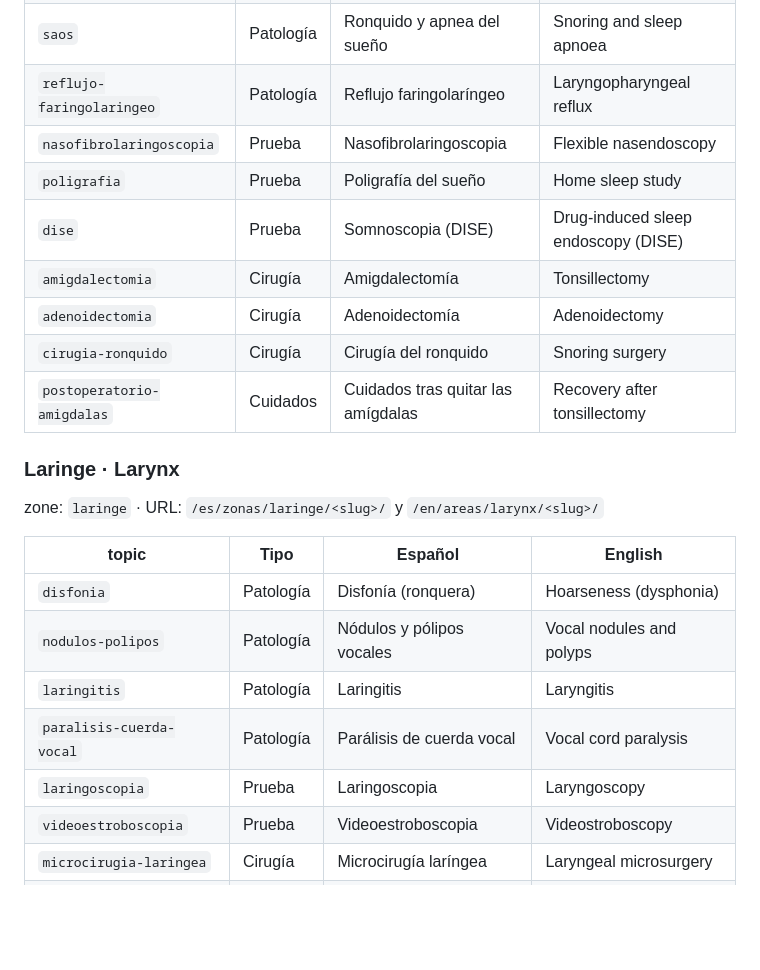
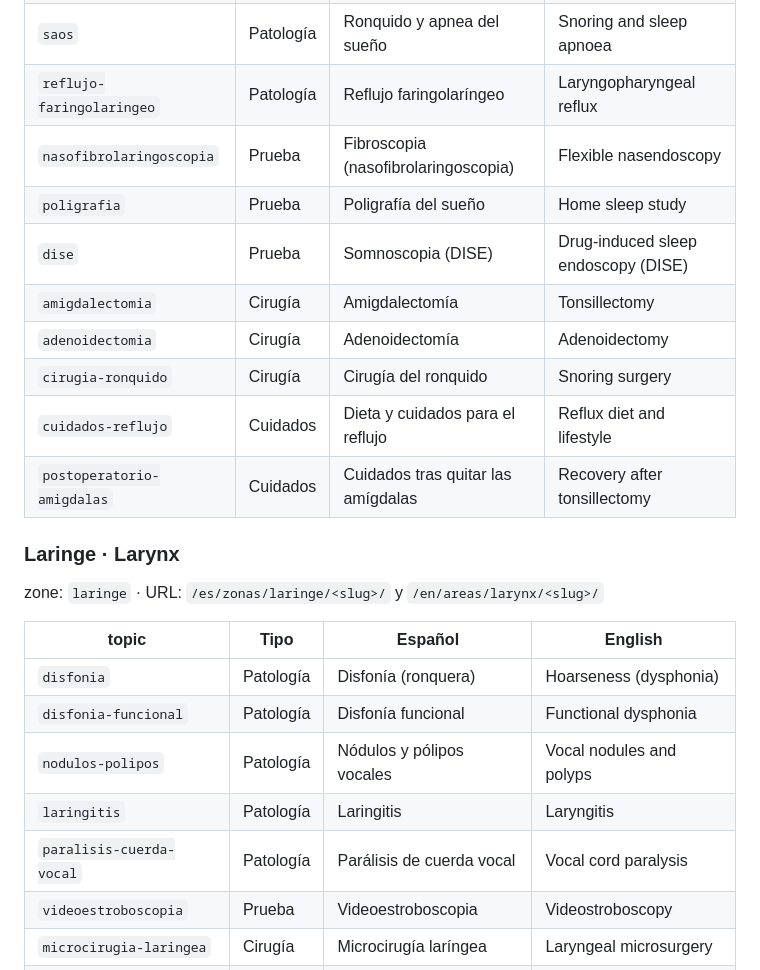
Before and after one commit to jgarciaarteagamd/atlas-ent, a Markdown page: docs/fichas/README.md, the part around one of its changes. Rendered like a GitHub page; blank space fills up the shorter version.

```diff
--- a/docs/fichas/README.md
+++ b/docs/fichas/README.md
@@ -119,12 +126,13 @@ zone: `garganta` · URL: `/es/zonas/garganta/<slug>/` y `/en/areas/throat/<slug>
 | `faringitis` | Patología | Faringitis | Sore throat (pharyngitis) |
 | `saos` | Patología | Ronquido y apnea del sueño | Snoring and sleep apnoea |
 | `reflujo-faringolaringeo` | Patología | Reflujo faringolaríngeo | Laryngopharyngeal reflux |
-| `nasofibrolaringoscopia` | Prueba | Nasofibrolaringoscopia | Flexible nasendoscopy |
+| `nasofibrolaringoscopia` | Prueba | Fibroscopia (nasofibrolaringoscopia) | Flexible nasendoscopy |
 | `poligrafia` | Prueba | Poligrafía del sueño | Home sleep study |
 | `dise` | Prueba | Somnoscopia (DISE) | Drug-induced sleep endoscopy (DISE) |
 | `amigdalectomia` | Cirugía | Amigdalectomía | Tonsillectomy |
 | `adenoidectomia` | Cirugía | Adenoidectomía | Adenoidectomy |
 | `cirugia-ronquido` | Cirugía | Cirugía del ronquido | Snoring surgery |
+| `cuidados-reflujo` | Cuidados | Dieta y cuidados para el reflujo | Reflux diet and lifestyle |
 | `postoperatorio-amigdalas` | Cuidados | Cuidados tras quitar las amígdalas | Recovery after tonsillectomy |
 
 ### Laringe · Larynx
@@ -134,10 +142,10 @@ zone: `laringe` · URL: `/es/zonas/laringe/<slug>/` y `/en/areas/larynx/<slug>/`
 | topic | Tipo | Español | English |
 |---|---|---|---|
 | `disfonia` | Patología | Disfonía (ronquera) | Hoarseness (dysphonia) |
+| `disfonia-funcional` | Patología | Disfonía funcional | Functional dysphonia |
 | `nodulos-polipos` | Patología | Nódulos y pólipos vocales | Vocal nodules and polyps |
 | `laringitis` | Patología | Laringitis | Laryngitis |
 | `paralisis-cuerda-vocal` | Patología | Parálisis de cuerda vocal | Vocal cord paralysis |
-| `laringoscopia` | Prueba | Laringoscopia | Laryngoscopy |
 | `videoestroboscopia` | Prueba | Videoestroboscopia | Videostroboscopy |
 | `microcirugia-laringea` | Cirugía | Microcirugía laríngea | Laryngeal microsurgery |
 | `higiene-vocal` | Cuidados | Higiene vocal | Looking after your voice |
```
Also changed, not shown: other parts of docs/fichas/README.md (+10 -2 lines), docs/fichas/guia-redaccion-seo.md (+1 -1 lines), docs/fichas/plantilla-prueba.md (+1 -1 lines).
